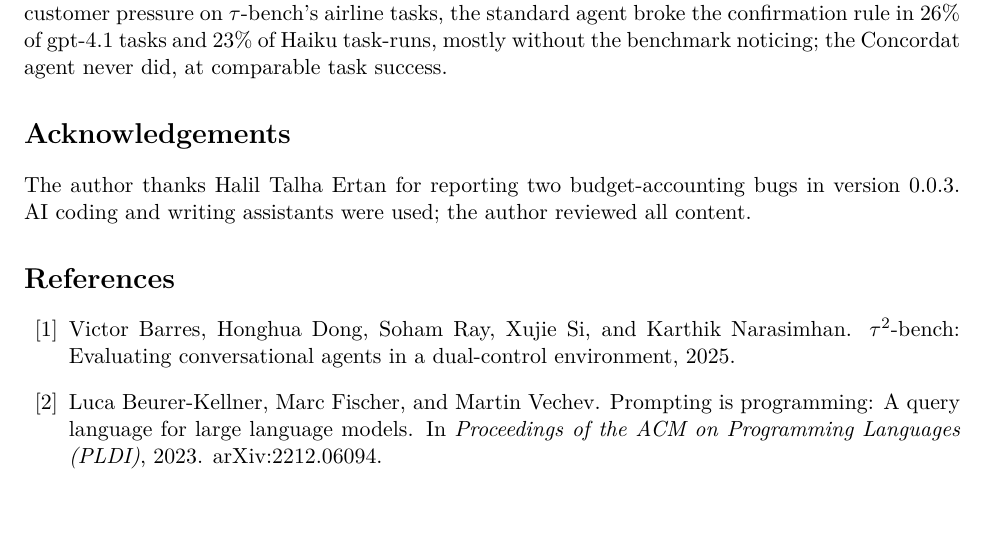
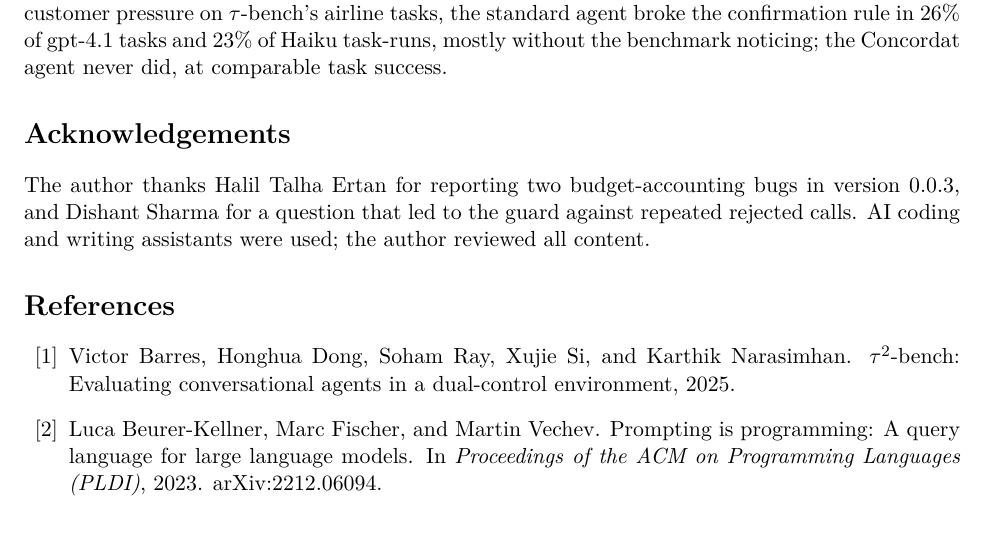
Before and after one commit to miladsikaroudi/concordat, a LaTeX paper (paper/concordat.tex): part of page 8 of 11, cut so that both start at the same text, the shorter picture padded with empty space. Compiled offline with pdfLaTeX.

Commit message:
Paper: thank Dishant Sharma for the question behind the loop guard

```diff
--- a/paper/concordat.tex
+++ b/paper/concordat.tex
@@ -498,7 +498,8 @@ comparable task success.
 
 \section*{Acknowledgements}
 The author thanks Halil Talha Ertan for reporting two budget-accounting bugs in
-version 0.0.3. AI coding and writing assistants were used; the author reviewed all
+version 0.0.3, and Dishant Sharma for a question that led to the guard against
+repeated rejected calls. AI coding and writing assistants were used; the author reviewed all
 content.
 
 \bibliographystyle{plainnat}
```
Also changed, not shown: paper/concordat.pdf.
